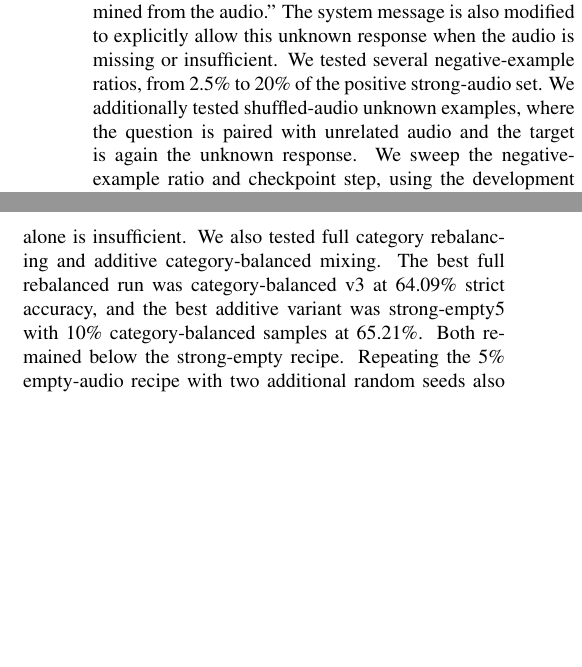
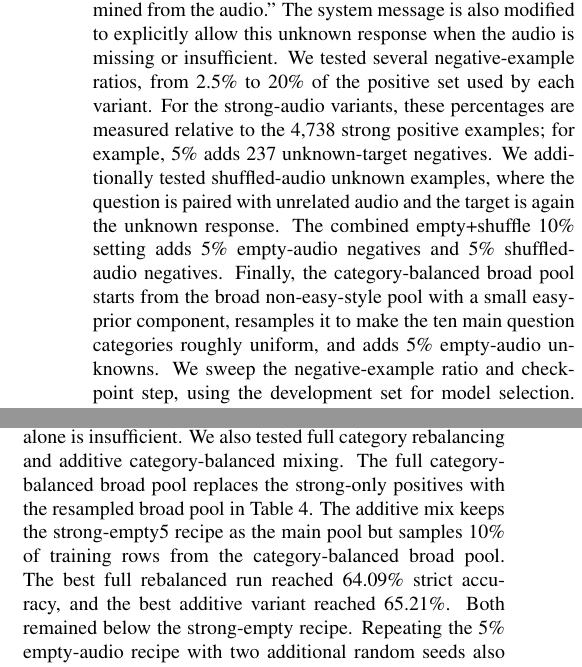
Before and after one commit to frednam93/adqa_nam, a LaTeX paper (paper/main.tex): two parts of the columns of page 3 of 5, joined at a grey line, cut so that both start at the same text, the shorter picture padded with empty space. Compiled offline with pdfLaTeX.

Commit message:
Clarify ADQA dataset variant descriptions

```diff
--- a/paper/main.tex
+++ b/paper/main.tex
@@ -136,8 +137,11 @@ We also tested broader subsets that include hard audio-dependent candidates, wea
 To discourage unsupported guessing, we add empty-audio negative examples.
 For these examples, the audio input is removed and the target response is ``Cannot be determined from the audio.''
 The system message is also modified to explicitly allow this unknown response when the audio is missing or insufficient.
-We tested several negative-example ratios, from 2.5\% to 20\% of the positive strong-audio set.
+We tested several negative-example ratios, from 2.5\% to 20\% of the positive set used by each variant.
+For the strong-audio variants, these percentages are measured relative to the 4,738 strong positive examples; for example, 5\% adds 237 unknown-target negatives.
 We additionally tested shuffled-audio unknown examples, where the question is paired with unrelated audio and the target is again the unknown response.
+The combined empty+shuffle 10\% setting adds 5\% empty-audio negatives and 5\% shuffled-audio negatives.
+Finally, the category-balanced broad pool starts from the broad non-easy-style pool with a small easy-prior component, resamples it to make the ten main question categories roughly uniform, and adds 5\% empty-audio unknowns.
 We sweep the negative-example ratio and checkpoint step, using the development set for model selection.
 Table~\ref{tab:data_variants} summarizes the main fine-tuning datasets.
 
@@ -269,7 +273,9 @@ The early answer-only Qwen3 fine-tuning runs degraded the base model, even thoug
 Category-level model routing provided only a small oracle gain: choosing the best model per rule-based category would reach 66.83\%, compared with 65.90\% for Qwen3-Omni base.
 The much higher per-sample oracle of 90.85\% indicates complementary errors, but coarse category routing alone is insufficient.
 We also tested full category rebalancing and additive category-balanced mixing.
-The best full rebalanced run was category-balanced v3 at 64.09\% strict accuracy, and the best additive variant was strong-empty5 with 10\% category-balanced samples at 65.21\%.
+The full category-balanced broad pool replaces the strong-only positives with the resampled broad pool in Table~\ref{tab:data_variants}.
+The additive mix keeps the strong-empty5 recipe as the main pool but samples 10\% of training rows from the category-balanced broad pool.
+The best full rebalanced run reached 64.09\% strict accuracy, and the best additive variant reached 65.21\%.
 Both remained below the strong-empty recipe.
 Repeating the 5\% empty-audio recipe with two additional random seeds also failed to improve the original run: the best strict accuracies were 64.16\% and 65.21\%.
 Preference/RL continuation also failed to exceed the 5\% empty-audio SFT checkpoint.
```
Also changed, not shown: paper/main.tex (9 more changed lines), 1 other file.
